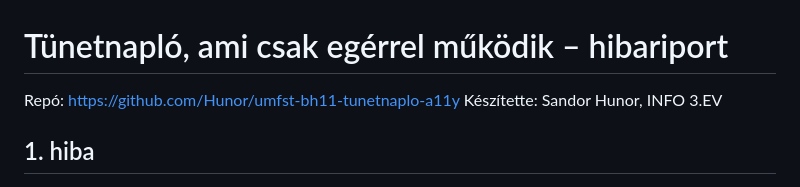
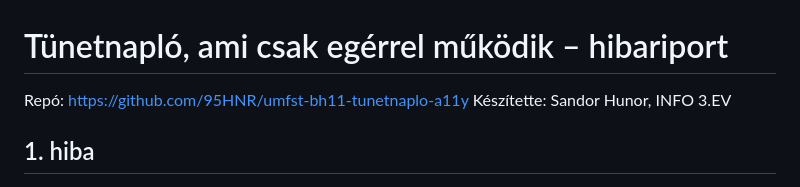
Before and after one commit to 95HNR/umfst-bh11-tunetnaplo-a11y, a Markdown page: README.md, the part around the change. GitHub-like rendering.

```diff
--- a/README.md
+++ b/README.md
@@ -1,6 +1,6 @@
 # Tünetnapló, ami csak egérrel működik – hibariport
 
-Repó: https://github.com/Hunor/umfst-bh11-tunetnaplo-a11y
+Repó: https://github.com/95HNR/umfst-bh11-tunetnaplo-a11y
 Készítette: Sandor Hunor, INFO 3.EV
 
 ## 1. hiba
```
